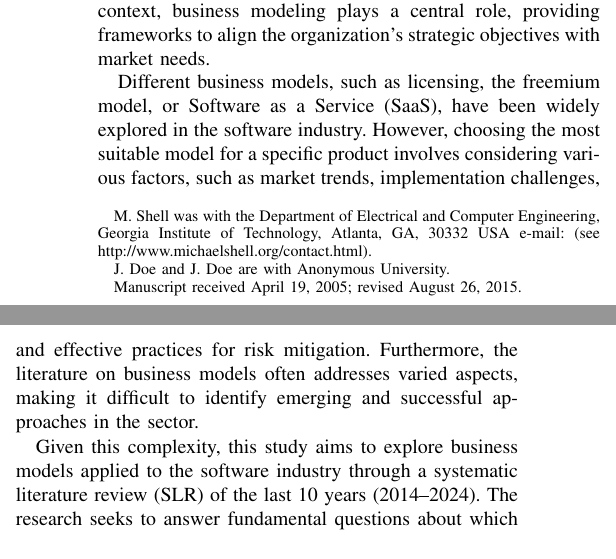
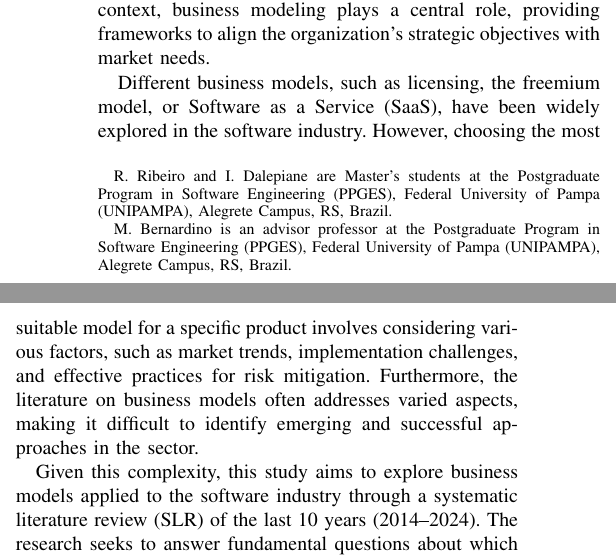
Before and after one commit to IgorDalepiane/slr-business-model, a LaTeX paper (ieee_journal_slr/main.tex): two parts of the columns of page 1 of 10, joined at a grey line, cut so that both start at the same text. Compiled offline with pdfLaTeX.

Commit message:
refactor: update author information and paper headers in main.tex for clarity and accuracy

```diff
--- a/ieee_journal_slr/main.tex
+++ b/ieee_journal_slr/main.tex
@@ -464,14 +464,13 @@
 % was not built to handle multiple paragraphs
 %
 
-\author{Rafael~Ribeiro,~\IEEEmembership{Mestrando,~UNIPAMPA,}
-        John~Doe,~\IEEEmembership{Fellow,~OSA,}
-        and~Jane~Doe,~\IEEEmembership{Life~Fellow,~IEEE}% <-this % stops a space
-\thanks{M. Shell was with the Department
-of Electrical and Computer Engineering, Georgia Institute of Technology, Atlanta,
-GA, 30332 USA e-mail: (see http://www.michaelshell.org/contact.html).}% <-this % stops a space
-\thanks{J. Doe and J. Doe are with Anonymous University.}% <-this % stops a space
-\thanks{Manuscript received April 19, 2005; revised August 26, 2015.}}
+\author{Rafael~Ribeiro,~\IEEEmembership{Master's~Student,}
+        Igor~Dalepiane,~\IEEEmembership{Master's~Student,}
+        and~Maicon~Bernardino,~\IEEEmembership{Advisor}% <-this % stops a space
+\thanks{R. Ribeiro and I. Dalepiane are Master's students at the Postgraduate Program in Software Engineering (PPGES),
+Federal University of Pampa (UNIPAMPA), Alegrete Campus, RS, Brazil.}% <-this % stops a space
+\thanks{M. Bernardino is an advisor professor at the Postgraduate Program in Software Engineering (PPGES),
+Federal University of Pampa (UNIPAMPA), Alegrete Campus, RS, Brazil.}}
 
 % note the % following the last \IEEEmembership and also \thanks -
 % these prevent an unwanted space from occurring between the last author name
@@ -494,8 +493,8 @@ GA, 30332 USA e-mail: (see http://www.michaelshell.org/contact.html).}% <-this %
 
 
 % The paper headers
-\markboth{Journal of \LaTeX\ Class Files,~Vol.~14, No.~8, August~2015}%
-{Shell \MakeLowercase{\textit{et al.}}: Bare Demo of IEEEtran.cls for IEEE Journals}
+\markboth{Journal of Software Engineering Research and Development}%
+{Ribeiro \MakeLowercase{\textit{et al.}}: Systematic Literature Review on Business Models}
 % The only time the second header will appear is for the odd numbered pages
 % after the title page when using the twoside option.
 %
```
Also changed, not shown: ieee_journal_slr/main.pdf, 1 other file.
